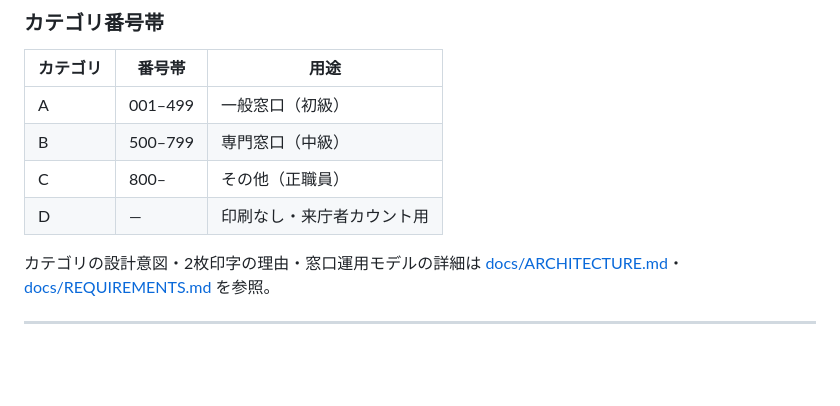
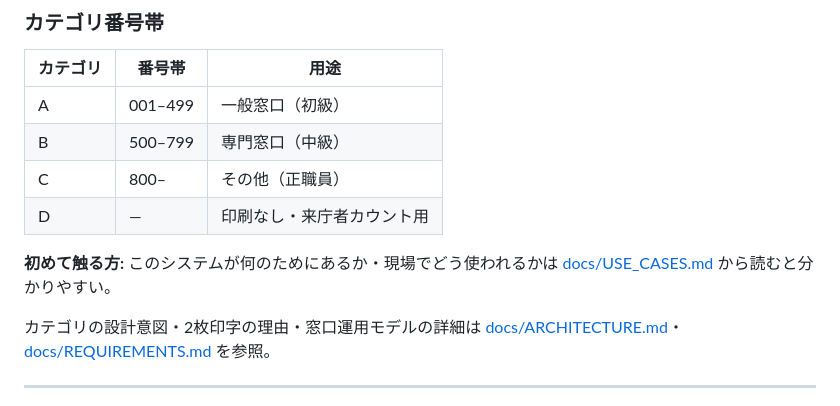
Before and after one commit to Memuro-Town/MADO-queue, a Markdown page: README.md, the part around the change. GitHub-like rendering; blank space fills up the shorter version.

Commit message:
docs: add USE_CASES.md for onboarding and field context
初見の導入検討者・コントリビューター向けに、現場の使い方と
設計意図を言語化したユースケース文書を追加する。

Fixes #29

Co-authored-by: Cursor <cursoragent@cursor.com>

```diff
--- a/README.md
+++ b/README.md
@@ -110,6 +110,8 @@ MADOは住民情報を一度読み込み、各申請書に自動転記するこ
 | C | 800–   | その他（正職員） |
 | D | —      | 印刷なし・来庁者カウント用 |
 
+**初めて触る方:** このシステムが何のためにあるか・現場でどう使われるかは [docs/USE_CASES.md](docs/USE_CASES.md) から読むと分かりやすい。
+
 カテゴリの設計意図・2枚印字の理由・窓口運用モデルの詳細は [docs/ARCHITECTURE.md](docs/ARCHITECTURE.md)・[docs/REQUIREMENTS.md](docs/REQUIREMENTS.md) を参照。
 
 ---
```
Also changed, not shown: docs/REQUIREMENTS.md (+2 -1 lines), docs/USE_CASES.md (added, +264 -0 lines).
